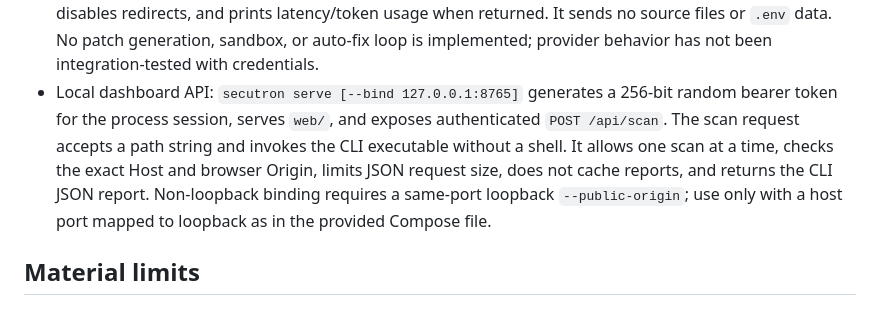
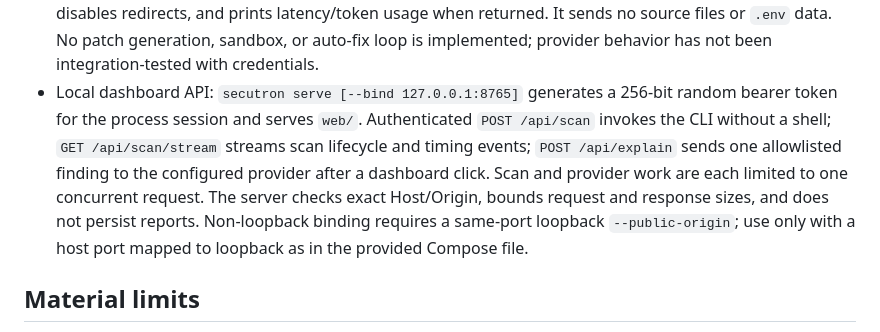
Before and after one commit to maishaa555/SecuTron, a Markdown page: docs/implementation-status.md, the part around the change. Drawn GitHub-style.

Commit message:
Update dashboard API implementation status

```diff
--- a/docs/implementation-status.md
+++ b/docs/implementation-status.md
@@ -32,7 +32,7 @@ Updated: 2026-10-29
 - `PY.CRYPTO.WEAK`: direct calls spelled `md5`, `sha1`, `hashlib.md5`, `hashlib.sha1`, or common PyCryptodome MD5/SHA-1 constructors. Module identity and purpose are heuristic; legitimate checksums can be flagged.
 - `PY.RANDOM.INSECURE`: common direct calls to Python `random` functions, including `getrandbits`; aliases, module identity, and security context are not resolved. Secure `secrets` APIs are not matched.
 - Nebius Token Factory explanation request: OpenAI-compatible HTTPS chat completions, configured by `NEBIUS_API_KEY`, `SECUTRON_API_BASE`, and `SECUTRON_MODEL`. The command prompts before sending one selected finding's allowlisted metadata/evidence, enforces payload/response limits, sets a timeout, disables redirects, and prints latency/token usage when returned. It sends no source files or `.env` data. No patch generation, sandbox, or auto-fix loop is implemented; provider behavior has not been integration-tested with credentials.
-- Local dashboard API: `secutron serve [--bind 127.0.0.1:8765]` generates a 256-bit random bearer token for the process session, serves `web/`, and exposes authenticated `POST /api/scan`. The scan request accepts a path string and invokes the CLI executable without a shell. It allows one scan at a time, checks the exact Host and browser Origin, limits JSON request size, does not cache reports, and returns the CLI JSON report. Non-loopback binding requires a same-port loopback `--public-origin`; use only with a host port mapped to loopback as in the provided Compose file.
+- Local dashboard API: `secutron serve [--bind 127.0.0.1:8765]` generates a 256-bit random bearer token for the process session and serves `web/`. Authenticated `POST /api/scan` invokes the CLI without a shell; `GET /api/scan/stream` streams scan lifecycle and timing events; `POST /api/explain` sends one allowlisted finding to the configured provider after a dashboard click. Scan and provider work are each limited to one concurrent request. The server checks exact Host/Origin, bounds request and response sizes, and does not persist reports. Non-loopback binding requires a same-port loopback `--public-origin`; use only with a host port mapped to loopback as in the provided Compose file.
 
 ## Material limits
 
```
